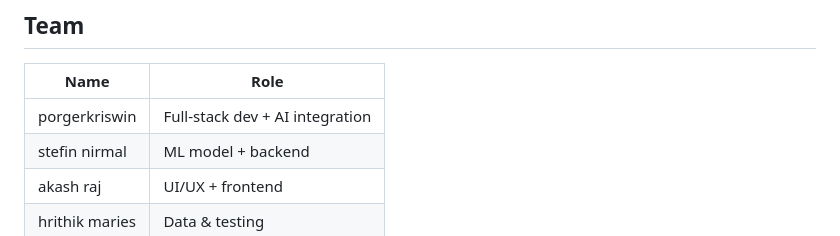
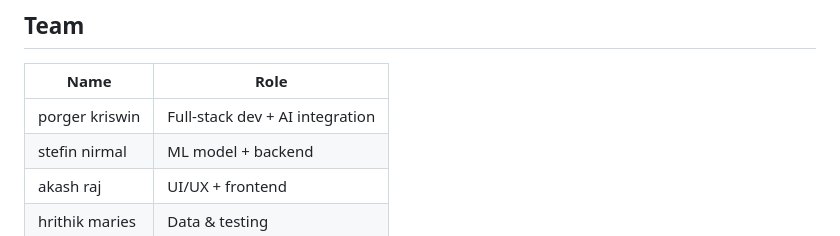
Before and after one commit to porgerkriswin/breast-cancer, a Markdown page: README.md, the part around the change. Drawn GitHub-style.

Commit message:
Fix name formatting in team section of README

```diff
--- a/README.md
+++ b/README.md
@@ -181,7 +181,7 @@ breast-cancer/
 
 | Name | Role |
 | --- | --- |
-| porgerkriswin | Full-stack dev + AI integration |
+| porger kriswin | Full-stack dev + AI integration |
 | stefin nirmal | ML model + backend |
 | akash raj | UI/UX + frontend |
 | hrithik maries | Data & testing |
```
